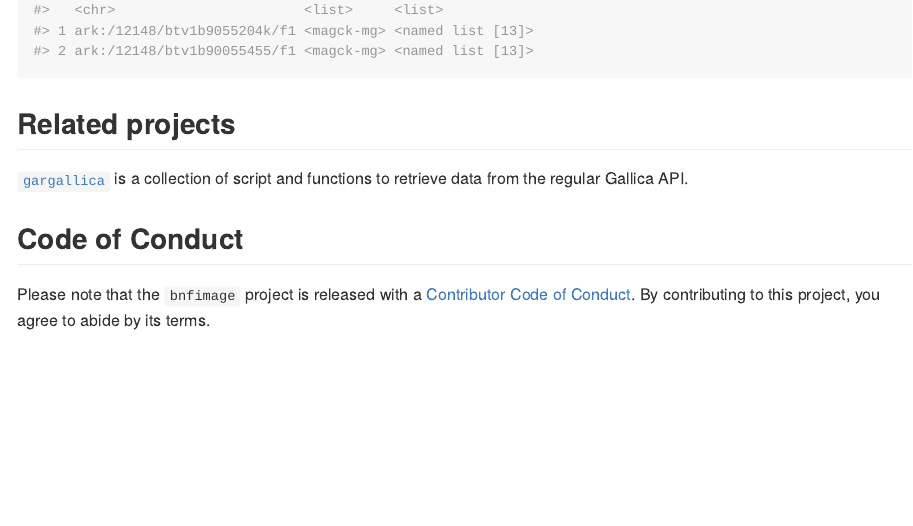
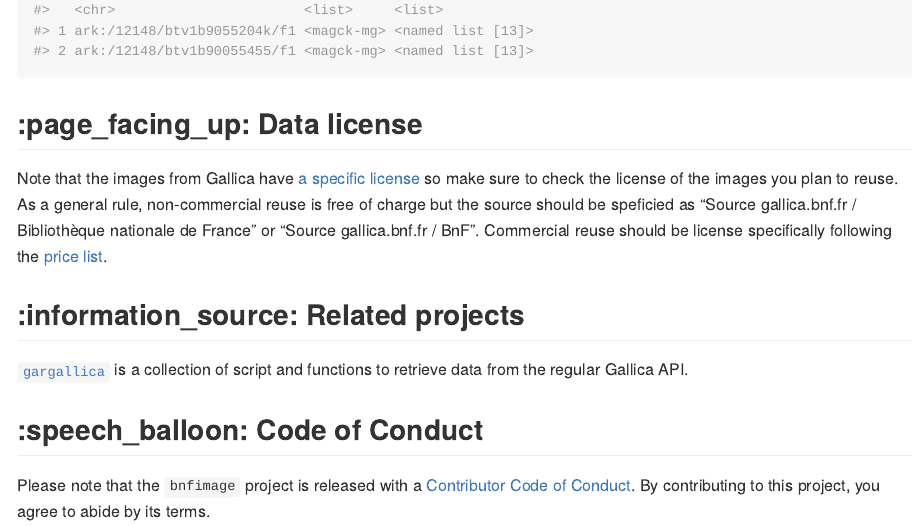
Before and after one commit to Rekyt/bnfimage, an R Markdown document (README.Rmd): the page in a window 1100 px wide, from 2970 px down. The pictures show the output file README.md that the author committed with the source, drawn offline in the style of GitHub; long lines of code are wrapped; badge pictures from the web are left out.

Commit message:
Add licensing info fix #13

````diff
--- a/README.Rmd
+++ b/README.Rmd
@@ -75,11 +75,17 @@
               "ark:/12148/btv1b90055455/f1"))
 ```
 
-## Related projects
+## :page_facing_up: Data license
+
+Note that the images from Gallica have [a specific license](https://gallica.bnf.fr/edit/und/conditions-dutilisation-des-contenus-de-gallica) so make sure to check the license of the images you plan to reuse.
+As a general rule, non-commercial reuse is free of charge but the source should be speficied as "Source gallica.bnf.fr / Bibliothèque nationale de France" or "Source gallica.bnf.fr / BnF". Commercial reuse should be license specifically following the [price list](https://www.bnf.fr/fr/faire-une-utilisation-commerciale-dune-reproduction).
+
+
+## :information_source: Related projects
 
 [`gargallica`](GuillaumePressiat/gargallica) is a collection of script and functions to retrieve data from the regular Gallica API.
 
-## Code of Conduct
+## :speech_balloon: Code of Conduct
 
 Please note that the `bnfimage` project is released with a
 [Contributor Code of Conduct](CODE_OF_CONDUCT.md).
````
Also changed, not shown: README.md, README.Rmd (6 more changed lines), 2 other files.
